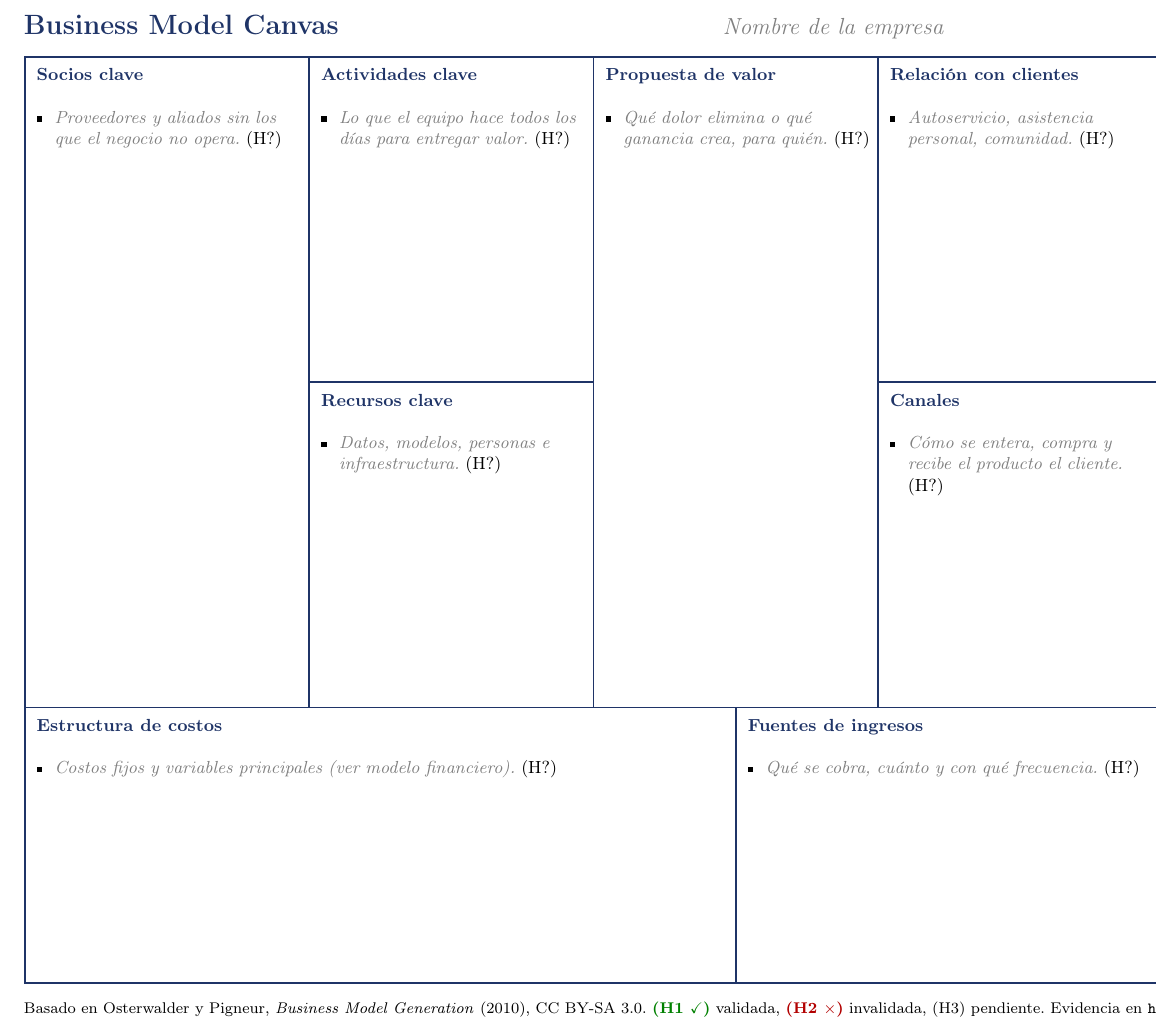
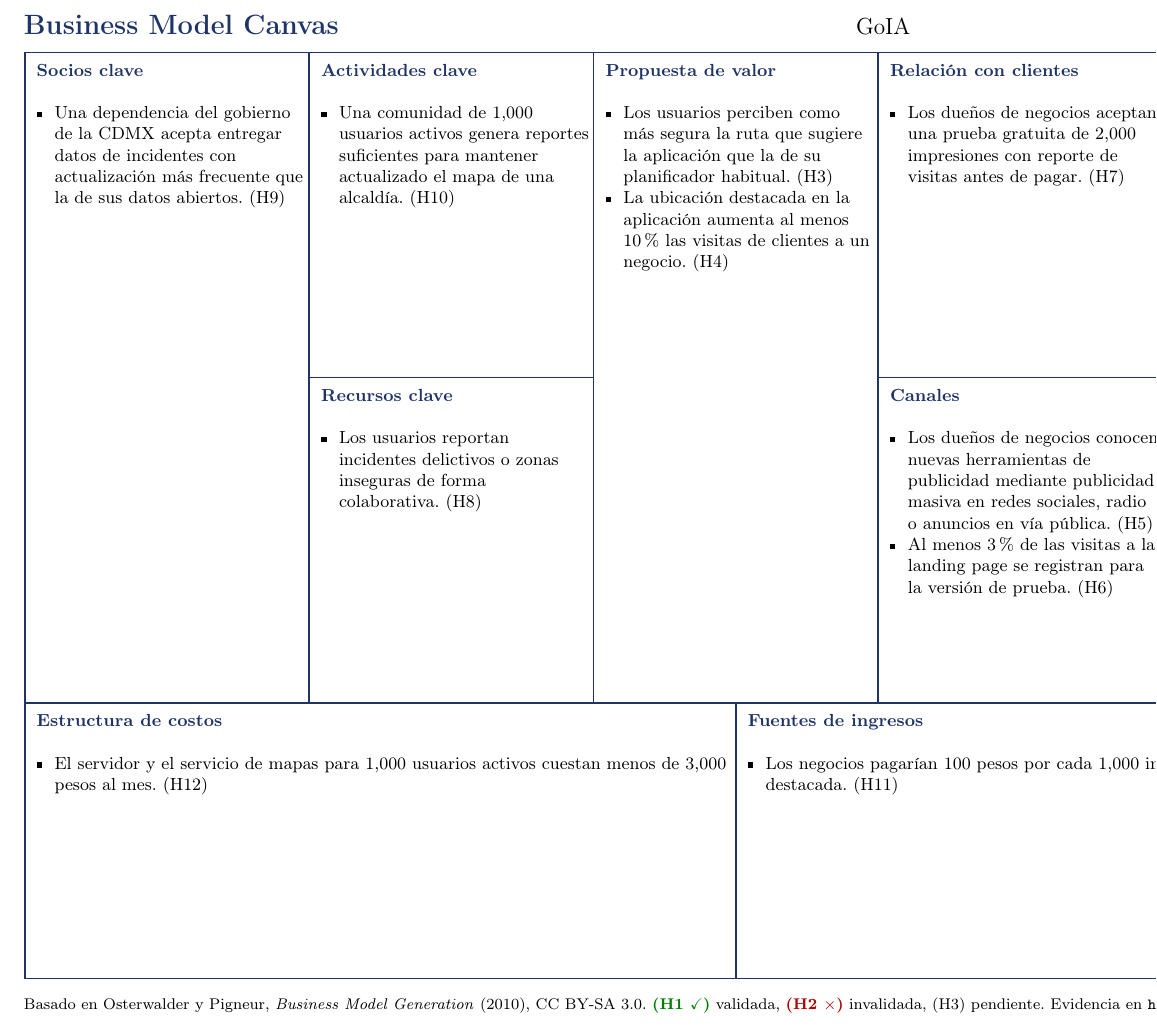
Before and after one commit to habh2/pcic-ia-ruta-segura, a LaTeX document (reportes/ModeloDeNegocio/modelo_negocio.tex, which reads reportes/ModeloDeNegocio/canvas.tex): part of page 5 of 5, cut at the place of the change. Compiled offline with pdfLaTeX.

Commit message:
modelo_negocio

```diff
--- a/reportes/ModeloDeNegocio/canvas.tex
+++ b/reportes/ModeloDeNegocio/canvas.tex
@@ -10,21 +9,23 @@
 
 % ---------- Contenido de los bloques ----------
 \newcommand{\Socios}{\begin{itemize}
-  \item \pendiente{Proveedores y aliados sin los que el negocio no opera.} (H?)
+  \item Una dependencia del gobierno de la CDMX acepta entregar datos de incidentes con actualización más frecuente que la de sus datos abiertos. (H9)
 \end{itemize}}
 \newcommand{\Actividades}{\begin{itemize}
-  \item \pendiente{Lo que el equipo hace todos los días para entregar valor.} (H?)
+  \item Una comunidad de 1,000 usuarios activos genera reportes suficientes para mantener actualizado el mapa de una alcaldía. (H10)
 \end{itemize}}
 \newcommand{\Recursos}{\begin{itemize}
-  \item \pendiente{Datos, modelos, personas e infraestructura.} (H?)
+  \item Los usuarios reportan incidentes delictivos o zonas inseguras de forma colaborativa. (H8)
 \end{itemize}}
 \newcommand{\Propuesta}{\begin{itemize}
-  \item \pendiente{Qué dolor elimina o qué ganancia crea, para quién.} (H?)
+  \item Los usuarios perciben como más segura la ruta que sugiere la aplicación que la de su planificador habitual. (H3)
+  \item La ubicación destacada en la aplicación aumenta al menos 10\% las visitas de clientes a un negocio. (H4)
 \end{itemize}}
 \newcommand{\Relacion}{\begin{itemize}
-  \item \pendiente{Autoservicio, asistencia personal, comunidad.} (H?)
+  \item Los dueños de negocios aceptan una prueba gratuita de 2,000 impresiones con reporte de visitas antes de pagar. (H7)
 \end{itemize}}
 \newcommand{\Canales}{\begin{itemize}
-  \item \pendiente{Cómo se entera, compra y recibe el producto el cliente.} (H?)
+  \item Los dueños de negocios conocen nuevas herramientas de publicidad mediante publicidad masiva en redes sociales, radio o anuncios en vía pública. (H5)
+  \item Al menos 3\% de las visitas a la landing page se registran para la versión de prueba. (H6)
 \end{itemize}}
 \newcommand{\Segmentos}{\begin{itemize}
@@ -32,9 +34,9 @@
 \end{itemize}}
 \newcommand{\Costos}{\begin{itemize}
-  \item \pendiente{Costos fijos y variables principales (ver modelo financiero).} (H?)
+  \item El servidor y el servicio de mapas para 1,000 usuarios activos cuestan menos de 3,000 pesos al mes. (H12)
 \end{itemize}}
 \newcommand{\Ingresos}{\begin{itemize}
-  \item \pendiente{Qué se cobra, cuánto y con qué frecuencia.} (H?)
+  \item Los negocios pagarían 100 pesos por cada 1,000 impresiones como ubicación destacada. (H11)
 \end{itemize}}
 
 % ---------- Dibujo. No editar debajo de esta línea ----------
```
Also changed, not shown: reportes/ModeloDeNegocio/modelo_negocio.pdf (added), reportes/ModeloDeNegocio/canvas.tex (6 more changed lines), 4 other files.
